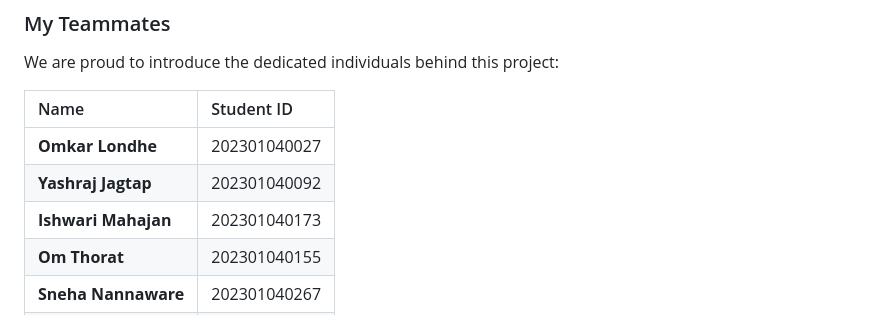
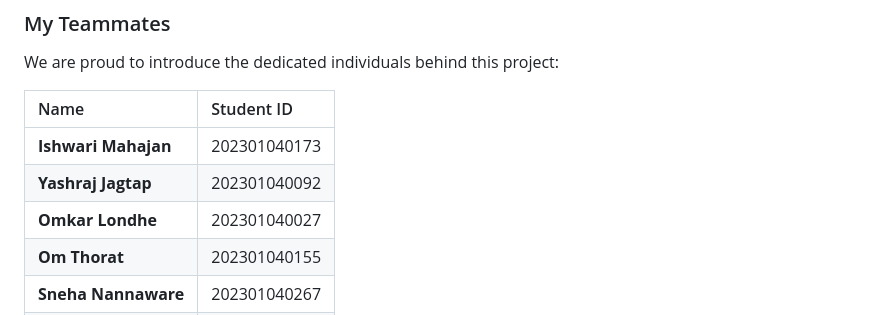
Before and after one commit to omkarlondhe2849/Real-Time-Camera-Based-Age-and-Gender-Verification, a Markdown page: README.md, the part around the change. GitHub-like rendering.

Commit message:
Reorder team member names in README

```diff
--- a/README.md
+++ b/README.md
@@ -17,9 +17,9 @@ We are proud to introduce the dedicated individuals behind this project:
 
 | Name | Student ID |
 | :--- | :--- |
+| **Ishwari Mahajan** | 202301040173 |
+| **Yashraj Jagtap** | 202301040092 |
 | **Omkar Londhe** | 202301040027 |
-| **Yashraj Jagtap** | 202301040092 |
-| **Ishwari Mahajan** | 202301040173 |
 | **Om Thorat** | 202301040155 |
 | **Sneha Nannaware** | 202301040267 |
 | **Sumit Khetre** | 202402040017 |
```
